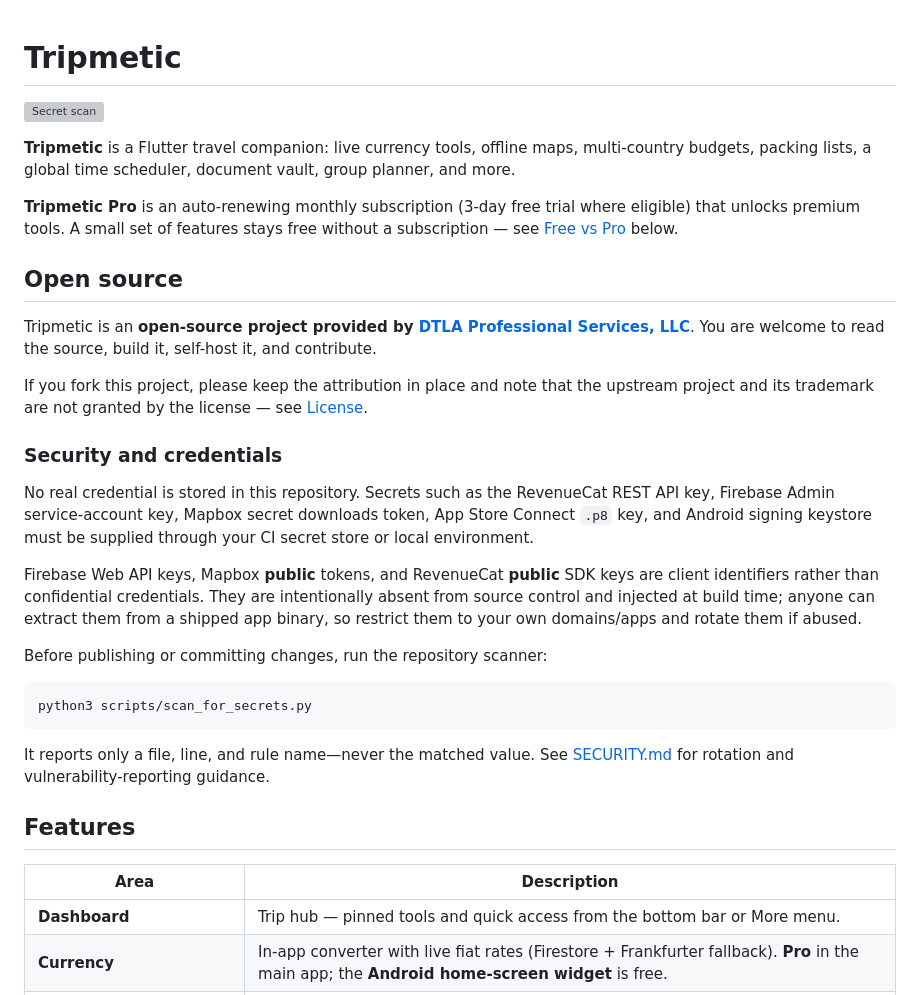
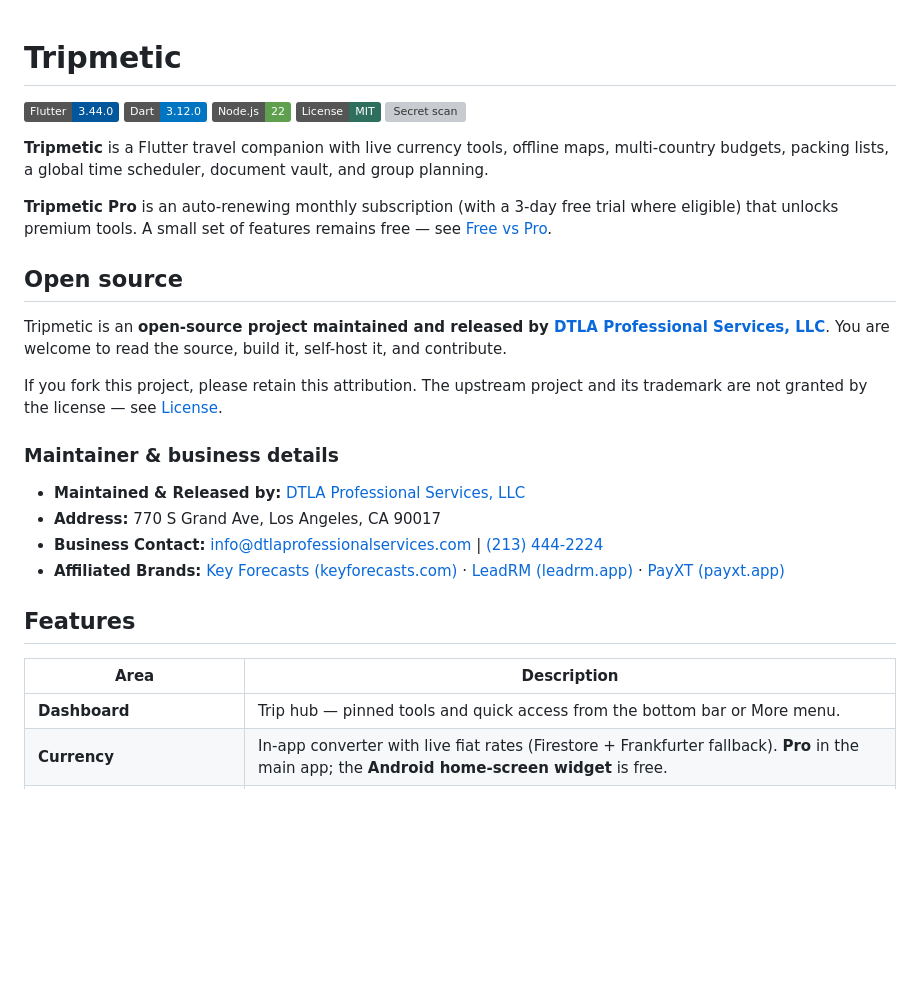
Before and after one commit to DTLA-Professional-Services-LLC/Tripmetic, a Markdown page: README.md, the part around one of its changes. GitHub-like rendering; badges without logos; blank space fills up the shorter version; grey boxes are pictures that could not be loaded.

````diff
--- a/README.md
+++ b/README.md
@@ -1,36 +1,32 @@
 # Tripmetic
 
+[![Flutter](https://img.shields.io/badge/Flutter-3.44.0-02569B?logo=flutter&logoColor=white)](https://docs.flutter.dev/)
+[![Dart](https://img.shields.io/badge/Dart-3.12.0-0175C2?logo=dart&logoColor=white)](https://dart.dev/)
+[![Node.js](https://img.shields.io/badge/Node.js-22-5FA04E?logo=node.js&logoColor=white)](https://nodejs.org/)
+[![License: MIT](https://img.shields.io/badge/License-MIT-2F6F5E.svg)](LICENSE)
 [![Secret scan](https://github.com/ralf206/tripmetic/actions/workflows/secret-scan.yml/badge.svg)](https://github.com/ralf206/tripmetic/actions/workflows/secret-scan.yml)
 
-**Tripmetic** is a Flutter travel companion: live currency tools, offline maps, multi-country budgets, packing lists, a global time scheduler, document vault, group planner, and more.
+**Tripmetic** is a Flutter travel companion with live currency tools, offline maps, multi-country budgets, packing lists, a global time scheduler, document vault, and group planning.
 
-**Tripmetic Pro** is an auto-renewing monthly subscription (3-day free trial where eligible) that unlocks premium tools. A small set of features stays free without a subscription — see [Free vs Pro](#free-vs-pro) below.
+**Tripmetic Pro** is an auto-renewing monthly subscription (with a 3-day free trial where eligible) that unlocks premium tools. A small set of features remains free — see [Free vs Pro](#free-vs-pro).
 
 ## Open source
 
-Tripmetic is an **open-source project provided by [DTLA Professional Services, LLC](https://dtlaprofessionalservices.com/)**. You are welcome to read the source, build it, self-host it, and contribute.
+Tripmetic is an **open-source project maintained and released by [DTLA Professional Services, LLC](https://dtlaprofessionalservices.com/)**. You are welcome to read the source, build it, self-host it, and contribute.
 
-If you fork this project, please keep the attribution in place and note that the upstream project and its trademark are not granted by the license — see [License](#license).
+If you fork this project, please retain this attribution. The upstream project and its trademark are not granted by the license — see [License](#license).
 
-### Security and credentials
+### Maintainer & business details
 
-No real credential is stored in this repository. Secrets such as the RevenueCat REST API key, Firebase Admin service-account key, Mapbox secret downloads token, App Store Connect `.p8` key, and Android signing keystore must be supplied through your CI secret store or local environment.
-
-Firebase Web API keys, Mapbox **public** tokens, and RevenueCat **public** SDK keys are client identifiers rather than confidential credentials. They are intentionally absent from source control and injected at build time; anyone can extract them from a shipped app binary, so restrict them to your own domains/apps and rotate them if abused.
-
-Before publishing or committing changes, run the repository scanner:
-
-```bash
-python3 scripts/scan_for_secrets.py
-```
-
-It reports only a file, line, and rule name—never the matched value. See
-[SECURITY.md](SECURITY.md) for rotation and vulnerability-reporting guidance.
+- **Maintained & Released by:** [DTLA Professional Services, LLC](https://dtlaprofessionalservices.com/)
+- **Address:** 770 S Grand Ave, Los Angeles, CA 90017
+- **Business Contact:** [info&#64;dtlaprofessionalservices.com](mailto:info%40dtlaprofessionalservices.com) | [(213) 444-2224](tel:+12134442224)
+- **Affiliated Brands:** [Key Forecasts (keyforecasts.com)](https://keyforecasts.com) · [LeadRM (leadrm.app)](https://leadrm.app) · [PayXT (payxt.app)](https://payxt.app)
 
 ## Features
 
 | Area | Description |
-|------|-------------|
+| --- | --- |
 | **Dashboard** | Trip hub — pinned tools and quick access from the bottom bar or More menu. |
 | **Currency** | In-app converter with live fiat rates (Firestore + Frankfurter fallback). **Pro** in the main app; the **Android home-screen widget** is free. |
 | **Itinerary** | Trip events and planning (Hive + Firestore where configured). |
````
Also changed, not shown: other parts of README.md (+63 -81 lines).
